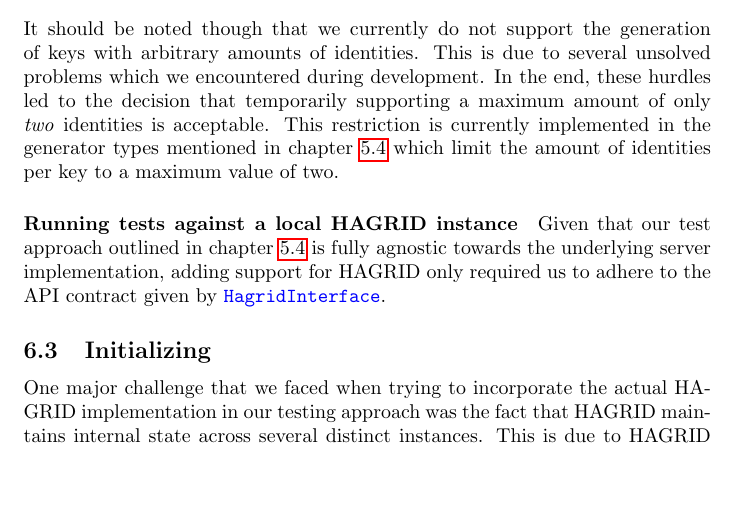
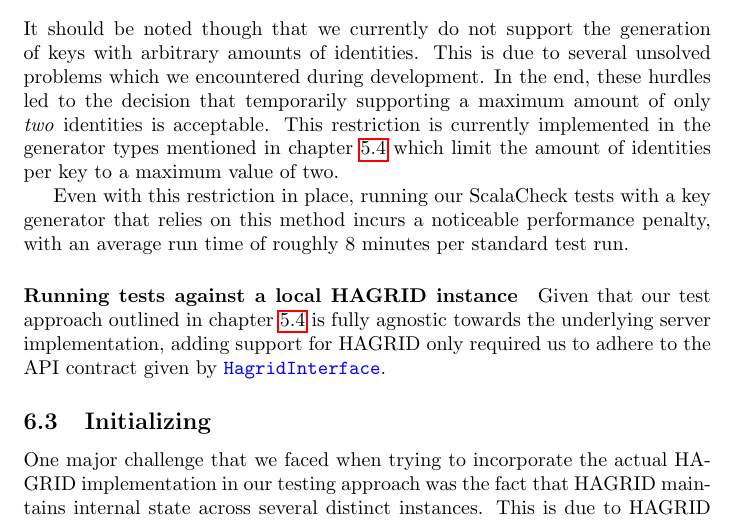
Before and after one commit to lukasrieger/bachelor_thesis, a LaTeX thesis (thesis/thesis.tex, which reads thesis/chapters/RealHagrid.tex): part of page 41 of 47, cut so that both start at the same text, the shorter picture padded with empty space. Compiled offline with pdfLaTeX.

Commit message:
................

```diff
--- a/thesis/chapters/RealHagrid.tex
+++ b/thesis/chapters/RealHagrid.tex
@@ -237,6 +237,9 @@ Building upon this method, we can now define a new convenience method for constr
     \end{minted}
 \end{code}
 It should be noted though that we currently do not support the generation of keys with arbitrary amounts of identities. This is due to several unsolved problems which we encountered during development. In the end, these hurdles led to the decision that temporarily supporting a maximum amount of only \emph{two} identities is acceptable. This restriction is currently implemented in the generator types mentioned in chapter \ref{sec:test_approach} which limit the amount of identities per key to a maximum value of two.
+
+Even with this restriction in place, running our ScalaCheck tests with a key generator that relies on this method incurs a noticeable performance penalty, with an average run time of roughly 8 minutes per standard test run.
+
 \paragraph{Running tests against a local HAGRID instance} Given that our test approach outlined in chapter \ref{sec:test_approach} is fully agnostic towards the underlying server implementation, adding support for HAGRID only required us to adhere to the API contract given by \mintinline{scala}{HagridInterface}.
 \subsection{Initializing}
 One major challenge that we faced when trying to incorporate the actual HAGRID implementation in our testing approach was the fact that HAGRID maintains internal state across several distinct instances. This is due to HAGRID persisting uploaded keys and their contents within its installation folder.
```
Also changed, not shown: thesis/thesis.pdf.
